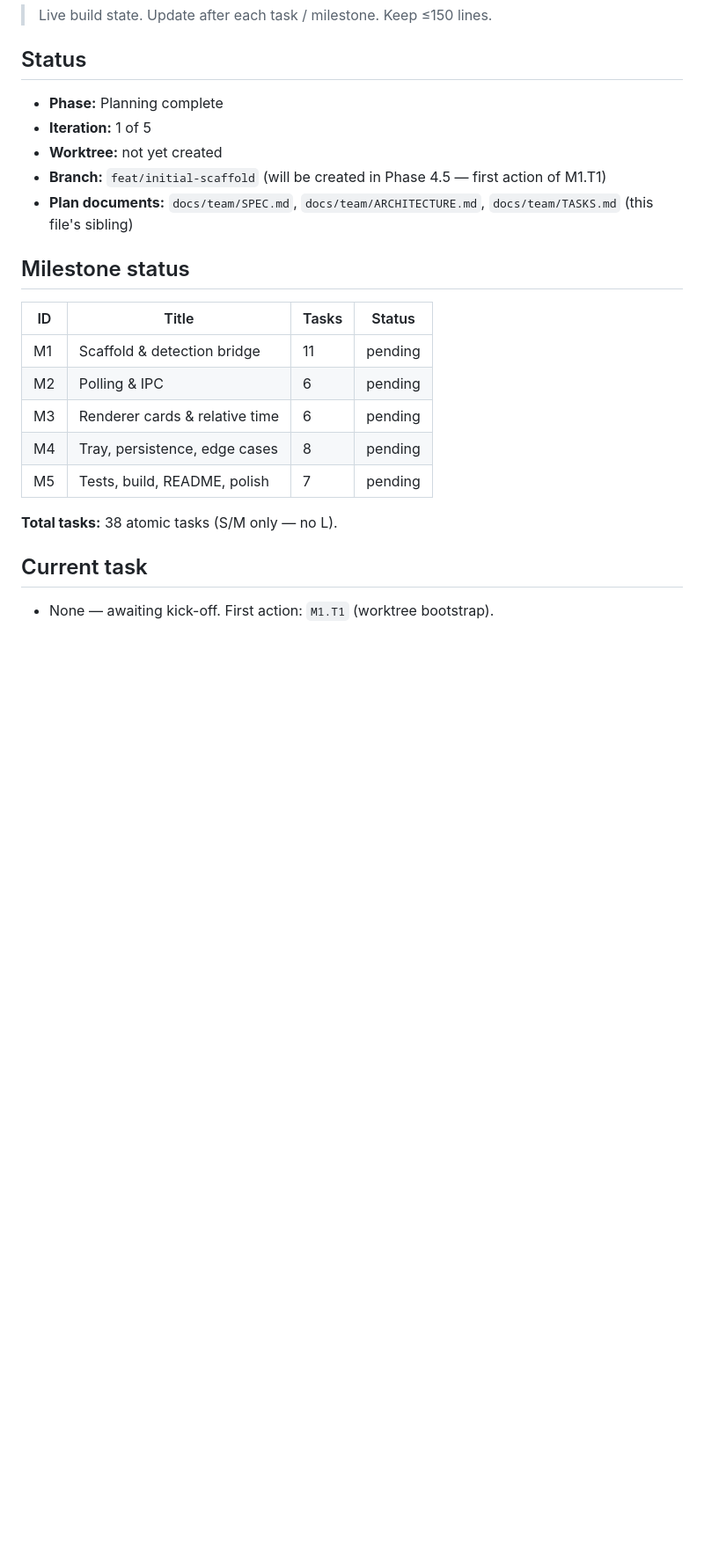
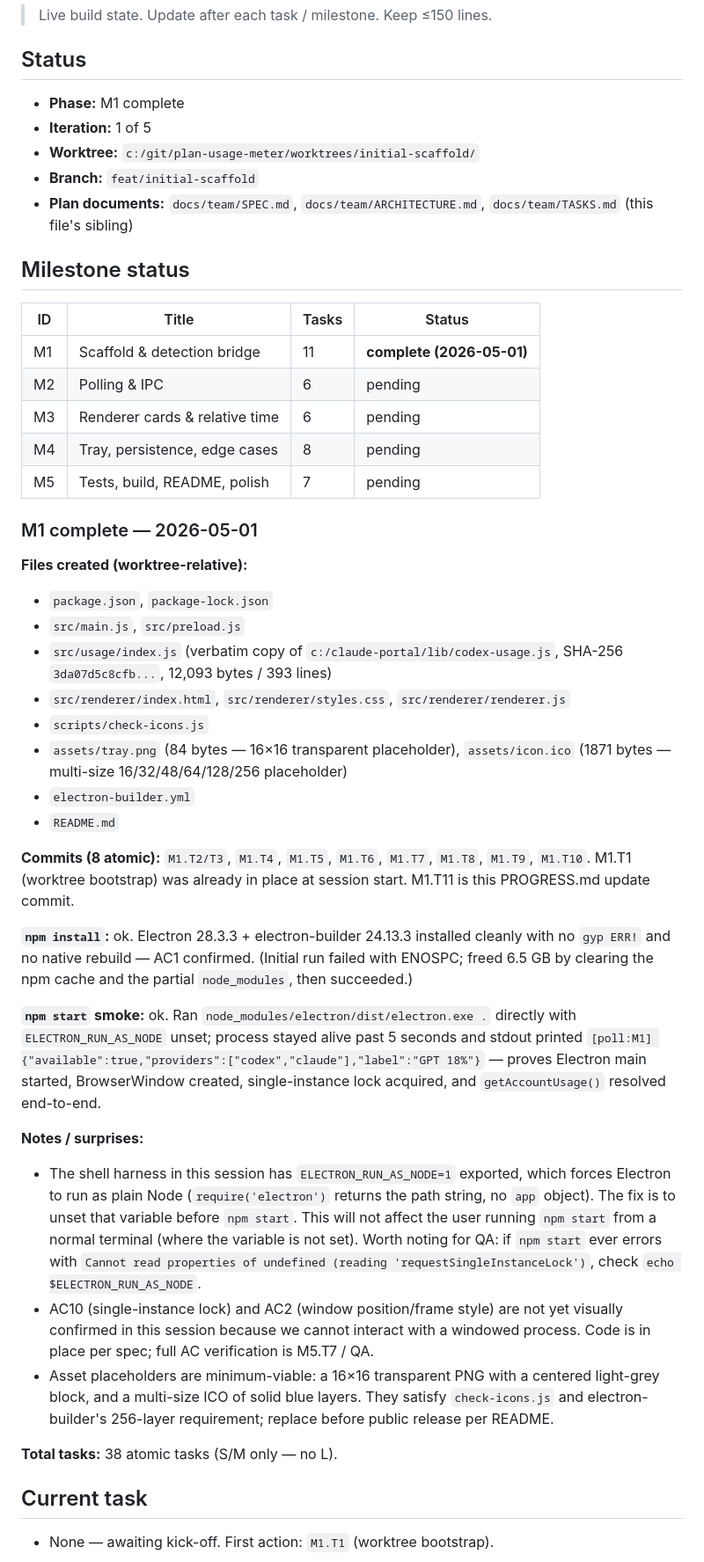
Before and after one commit to vsohr/plan-usage-meter, a Markdown page: docs/team/PROGRESS.md, the part around the change. Shown at 88% size. Rendered like a GitHub page; blank space fills up the shorter version.

Commit message:
M1.T11: M1 milestone complete — PROGRESS.md updated
All 11 M1 tasks done. npm install ok (no native rebuild — AC1). npm start smoke ok (Electron started, first poll printed providers=[codex,claude]). Notes the ELECTRON_RUN_AS_NODE=1 sandbox quirk for QA awareness.

```diff
--- a/docs/team/PROGRESS.md
+++ b/docs/team/PROGRESS.md
@@ -4,21 +4,44 @@
 
 ## Status
 
-- **Phase:** Planning complete
+- **Phase:** M1 complete
 - **Iteration:** 1 of 5
-- **Worktree:** not yet created
-- **Branch:** `feat/initial-scaffold` (will be created in Phase 4.5 — first action of M1.T1)
+- **Worktree:** `c:/git/plan-usage-meter/worktrees/initial-scaffold/`
+- **Branch:** `feat/initial-scaffold`
 - **Plan documents:** `docs/team/SPEC.md`, `docs/team/ARCHITECTURE.md`, `docs/team/TASKS.md` (this file's sibling)
 
 ## Milestone status
 
 | ID | Title | Tasks | Status |
 |---|---|---|---|
-| M1 | Scaffold & detection bridge | 11 | pending |
+| M1 | Scaffold & detection bridge | 11 | **complete (2026-05-01)** |
 | M2 | Polling & IPC | 6 | pending |
 | M3 | Renderer cards & relative time | 6 | pending |
 | M4 | Tray, persistence, edge cases | 8 | pending |
 | M5 | Tests, build, README, polish | 7 | pending |
+
+### M1 complete — 2026-05-01
+
+**Files created (worktree-relative):**
+- `package.json`, `package-lock.json`
+- `src/main.js`, `src/preload.js`
+- `src/usage/index.js` (verbatim copy of `c:/claude-portal/lib/codex-usage.js`, SHA-256 `3da07d5c8cfb...`, 12,093 bytes / 393 lines)
+- `src/renderer/index.html`, `src/renderer/styles.css`, `src/renderer/renderer.js`
+- `scripts/check-icons.js`
+- `assets/tray.png` (84 bytes — 16×16 transparent placeholder), `assets/icon.ico` (1871 bytes — multi-size 16/32/48/64/128/256 placeholder)
+- `electron-builder.yml`
+- `README.md`
+
+**Commits (8 atomic):** `M1.T2/T3`, `M1.T4`, `M1.T5`, `M1.T6`, `M1.T7`, `M1.T8`, `M1.T9`, `M1.T10`. M1.T1 (worktree bootstrap) was already in place at session start. M1.T11 is this PROGRESS.md update commit.
+
+**`npm install`:** ok. Electron 28.3.3 + electron-builder 24.13.3 installed cleanly with no `gyp ERR!` and no native rebuild — AC1 confirmed. (Initial run failed with ENOSPC; freed 6.5 GB by clearing the npm cache and the partial `node_modules`, then succeeded.)
+
+**`npm start` smoke:** ok. Ran `node_modules/electron/dist/electron.exe .` directly with `ELECTRON_RUN_AS_NODE` unset; process stayed alive past 5 seconds and stdout printed `[poll:M1] {"available":true,"providers":["codex","claude"],"label":"GPT 18%"}` — proves Electron main started, BrowserWindow created, single-instance lock acquired, and `getAccountUsage()` resolved end-to-end.
+
+**Notes / surprises:**
+- The shell harness in this session has `ELECTRON_RUN_AS_NODE=1` exported, which forces Electron to run as plain Node (`require('electron')` returns the path string, no `app` object). The fix is to unset that variable before `npm start`. This will not affect the user running `npm start` from a normal terminal (where the variable is not set). Worth noting for QA: if `npm start` ever errors with `Cannot read properties of undefined (reading 'requestSingleInstanceLock')`, check `echo $ELECTRON_RUN_AS_NODE`.
+- AC10 (single-instance lock) and AC2 (window position/frame style) are not yet visually confirmed in this session because we cannot interact with a windowed process. Code is in place per spec; full AC verification is M5.T7 / QA.
+- Asset placeholders are minimum-viable: a 16×16 transparent PNG with a centered light-grey block, and a multi-size ICO of solid blue layers. They satisfy `check-icons.js` and electron-builder's 256-layer requirement; replace before public release per README.
 
 **Total tasks:** 38 atomic tasks (S/M only — no L).
 
```
